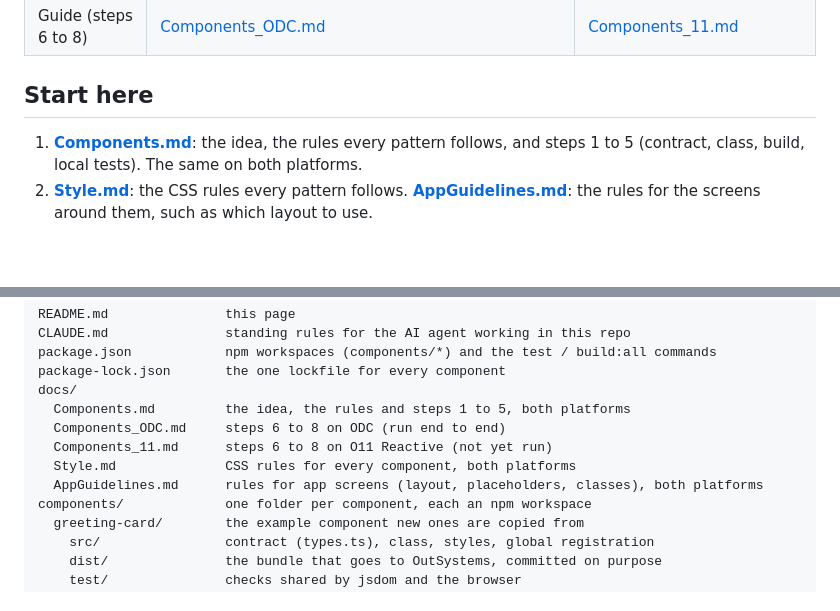
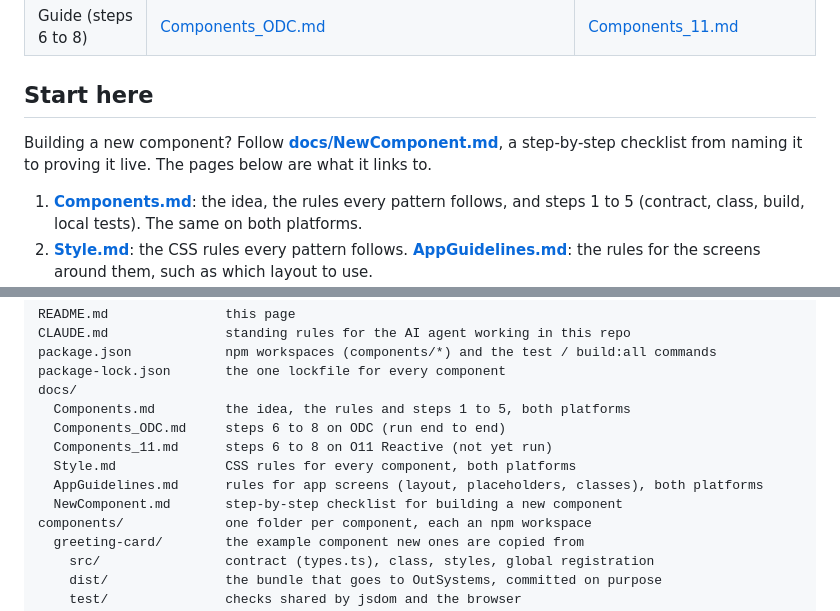
Before and after one commit to CEscorcio/AIOutsystemsFED, a Markdown page: README.md, 2 parts joined by grey strips. Rendered like a GitHub page; blank space fills up the shorter version.

```diff
--- a/README.md
+++ b/README.md
@@ -39,6 +39,8 @@ The repo side is identical. Only the platform side changes:
 | Guide (steps 6 to 8) | [Components_ODC.md](docs/Components_ODC.md) | [Components_11.md](docs/Components_11.md) |
 
 ## Start here
+
+Building a new component? Follow **[docs/NewComponent.md](docs/NewComponent.md)**, a step-by-step checklist from naming it to proving it live. The pages below are what it links to.
 
 1. **[Components.md](docs/Components.md)**: the idea, the rules every pattern follows, and steps 1 to 5 (contract, class, build, local tests). The same on both platforms.
 2. **[Style.md](docs/Style.md)**: the CSS rules every pattern follows.
@@ -93,6 +95,7 @@ docs/
   Components_11.md      steps 6 to 8 on O11 Reactive (not yet run)
   Style.md              CSS rules for every component, both platforms
   AppGuidelines.md      rules for app screens (layout, placeholders, classes), both platforms
+  NewComponent.md       step-by-step checklist for building a new component
 components/             one folder per component, each an npm workspace
   greeting-card/        the example component new ones are copied from
     src/                contract (types.ts), class, styles, global registration
```
Also changed, not shown: CLAUDE.md (+1 -0 lines), docs/NewComponent.md (added, +181 -0 lines).
